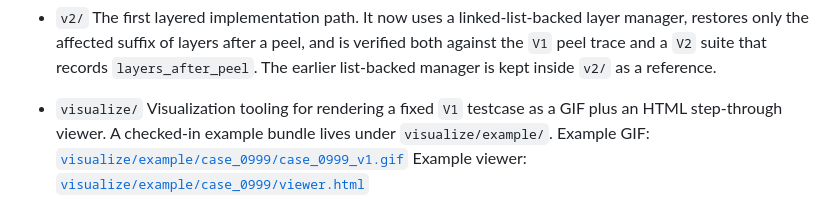
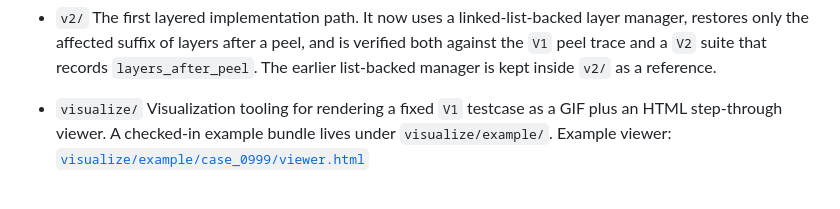
Before and after one commit to RolfSvenning/Fast-Area-Weighted-Peeling-of-Convex-Hulls-for-Outlier-Detection, a Markdown page: README.md, the part around one of its changes. GitHub-like rendering.

```diff
--- a/README.md
+++ b/README.md
@@ -53,5 +53,4 @@ The repository currently starts with the `V1` brute-force oracle baseline. This
 
 - `visualize/`
   Visualization tooling for rendering a fixed `V1` testcase as a GIF plus an HTML step-through viewer. A checked-in example bundle lives under `visualize/example/`.
-  Example GIF: [`visualize/example/case_0999/case_0999_v1.gif`](visualize/example/case_0999/case_0999_v1.gif)
   Example viewer: [`visualize/example/case_0999/viewer.html`](visualize/example/case_0999/viewer.html)
```
Also changed, not shown: other parts of README.md (+2 -0 lines).
